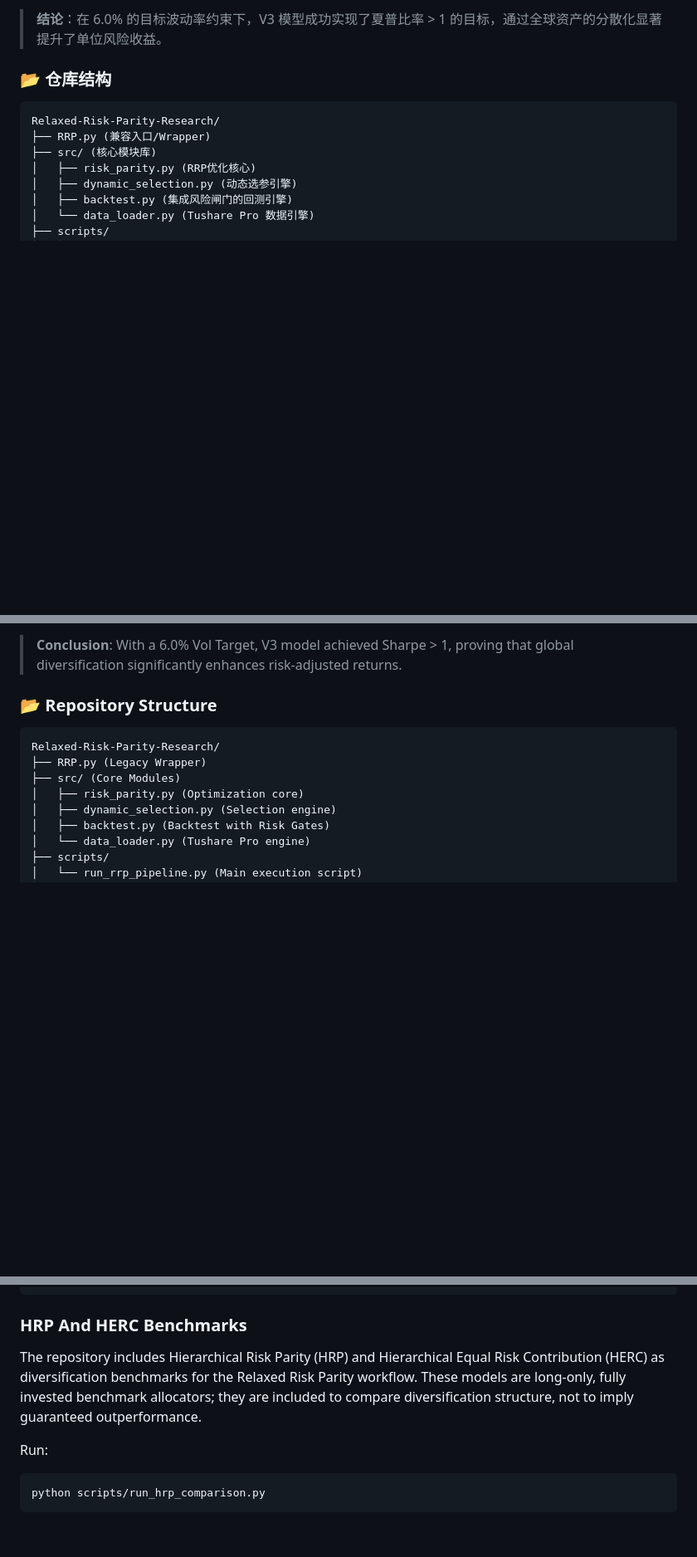
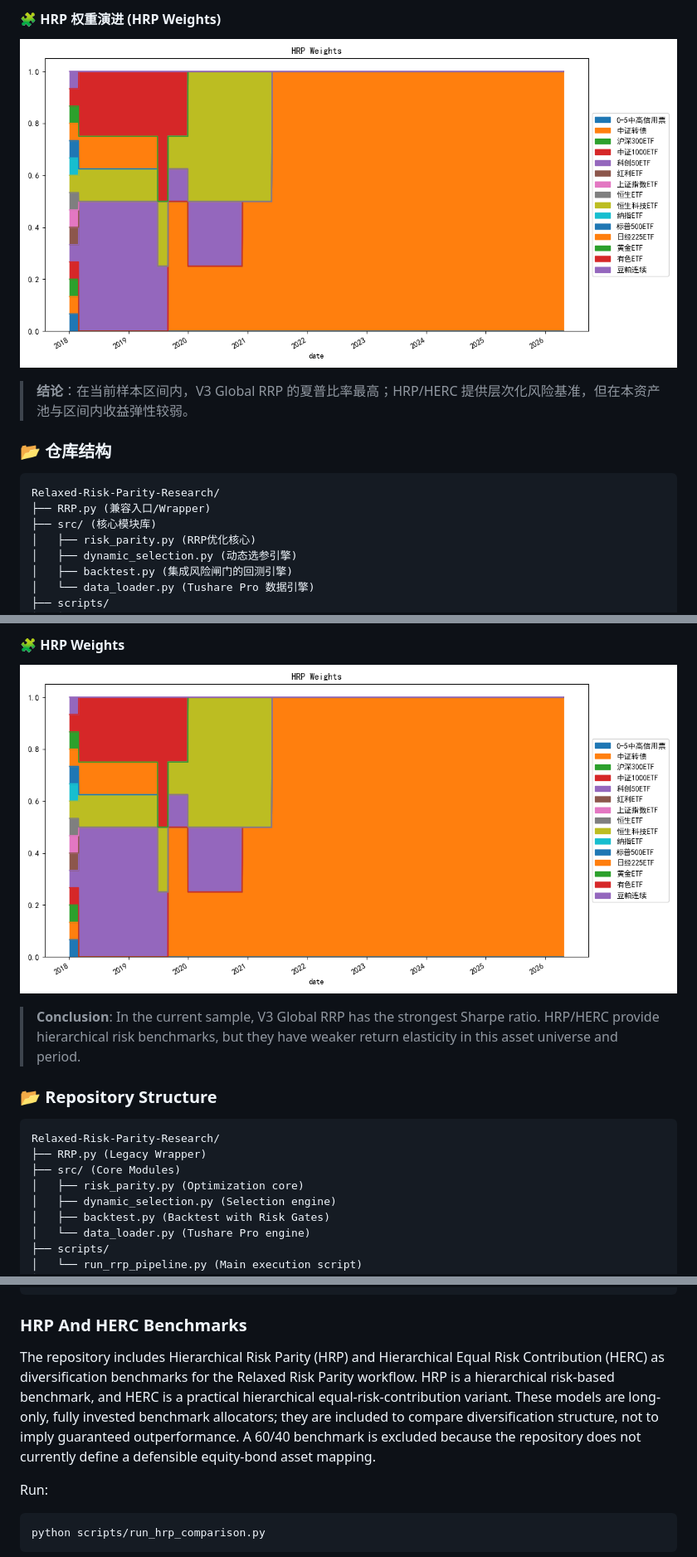
Before and after one commit to ericxuzhesheng/Relaxed-Risk-Parity-Research, a Markdown page: README.md, 3 parts joined by grey strips. Shown at 83% size. GitHub-like rendering; pictures changed too: results/figures/hrp_weights_timeline.png (added); blank space fills up the shorter version.

````diff
--- a/README.md
+++ b/README.md
@@ -64,6 +58,11 @@
 </p>
 
-> **结论**：在 6.0% 的目标波动率约束下，V3 模型成功实现了夏普比率 > 1 的目标，通过全球资产的分散化显著提升了单位风险收益。
+#### 🧩 HRP 权重演进 (HRP Weights)
+<p align="center">
+  <img src="results/figures/hrp_weights_timeline.png" width="800" alt="HRP Weights Timeline">
+</p>
+
+> **结论**：在当前样本区间内，V3 Global RRP 的夏普比率最高；HRP/HERC 提供层次化风险基准，但在本资产池与区间内收益弹性较弱。
 
 ### 📂 仓库结构
 ```text
@@ -155,6 +148,11 @@ This project enhances the traditional Risk Parity framework with **Relaxed Risk
 </p>
 
-> **Conclusion**: With a 6.0% Vol Target, V3 model achieved Sharpe > 1, proving that global diversification significantly enhances risk-adjusted returns.
+#### 🧩 HRP Weights
+<p align="center">
+  <img src="results/figures/hrp_weights_timeline.png" width="800" alt="HRP Weights Timeline">
+</p>
+
+> **Conclusion**: In the current sample, V3 Global RRP has the strongest Sharpe ratio. HRP/HERC provide hierarchical risk benchmarks, but they have weaker return elasticity in this asset universe and period.
 
 ### 📂 Repository Structure
 ```text
@@ -183,7 +181,7 @@ python scripts/run_hrp_comparison.py
 ```
 
 ### HRP And HERC Benchmarks
-The repository includes Hierarchical Risk Parity (HRP) and Hierarchical Equal Risk Contribution (HERC) as diversification benchmarks for the Relaxed Risk Parity workflow. These models are long-only, fully invested benchmark allocators; they are included to compare diversification structure, not to imply guaranteed outperformance.
+The repository includes Hierarchical Risk Parity (HRP) and Hierarchical Equal Risk Contribution (HERC) as diversification benchmarks for the Relaxed Risk Parity workflow. HRP is a hierarchical risk-based benchmark, and HERC is a practical hierarchical equal-risk-contribution variant. These models are long-only, fully invested benchmark allocators; they are included to compare diversification structure, not to imply guaranteed outperformance. A 60/40 benchmark is excluded because the repository does not currently define a defensible equity-bond asset mapping.
 
 Run:
 ```bash
````
Also changed, not shown: other parts of README.md (+19 -31 lines), results/figures/drawdown_comparison.png (added), results/figures/nav_comparison.png (added), 3 other files.
